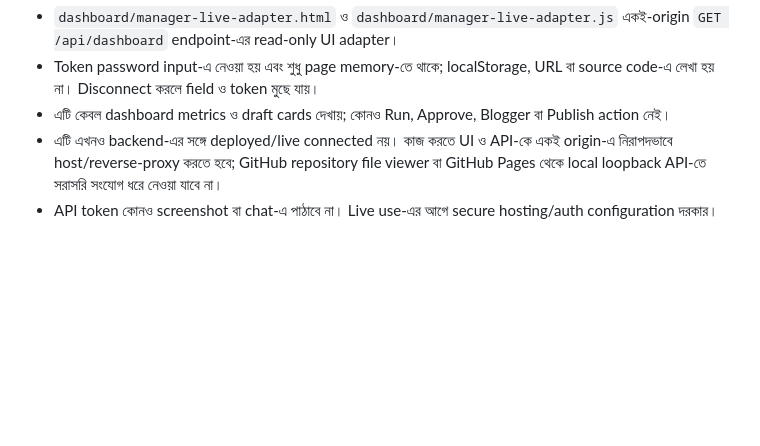
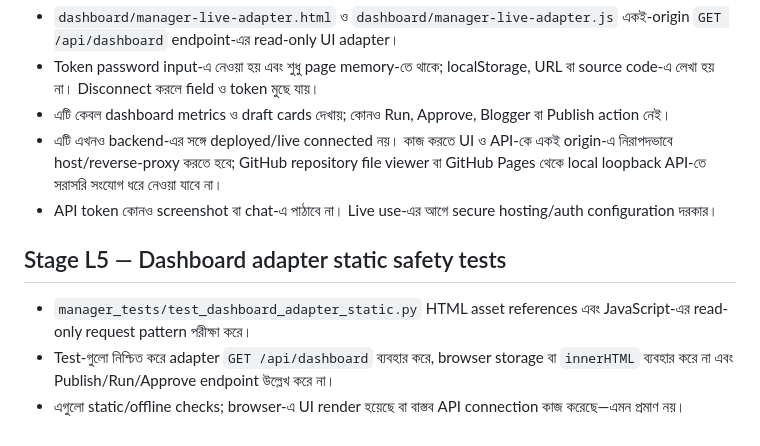
Before and after one commit to padmabanglanews-code/padma-bangla-news-automation, a Markdown page: manager/README_BN.md, the part around the change. Rendered like a GitHub page; blank space fills up the shorter version.

Commit message:
Document dashboard adapter static safety tests

```diff
--- a/manager/README_BN.md
+++ b/manager/README_BN.md
@@ -142,3 +142,10 @@ Repository root থেকে চালান:
 - এটি কেবল dashboard metrics ও draft cards দেখায়; কোনও Run, Approve, Blogger বা Publish action নেই।
 - এটি এখনও backend-এর সঙ্গে deployed/live connected নয়। কাজ করতে UI ও API-কে একই origin-এ নিরাপদভাবে host/reverse-proxy করতে হবে; GitHub repository file viewer বা GitHub Pages থেকে local loopback API-তে সরাসরি সংযোগ ধরে নেওয়া যাবে না।
 - API token কোনও screenshot বা chat-এ পাঠাবে না। Live use-এর আগে secure hosting/auth configuration দরকার।
+
+
+## Stage L5 — Dashboard adapter static safety tests
+
+- `manager_tests/test_dashboard_adapter_static.py` HTML asset references এবং JavaScript-এর read-only request pattern পরীক্ষা করে।
+- Test-গুলো নিশ্চিত করে adapter `GET /api/dashboard` ব্যবহার করে, browser storage বা `innerHTML` ব্যবহার করে না এবং Publish/Run/Approve endpoint উল্লেখ করে না।
+- এগুলো static/offline checks; browser-এ UI render হয়েছে বা বাস্তব API connection কাজ করেছে—এমন প্রমাণ নয়।
```
